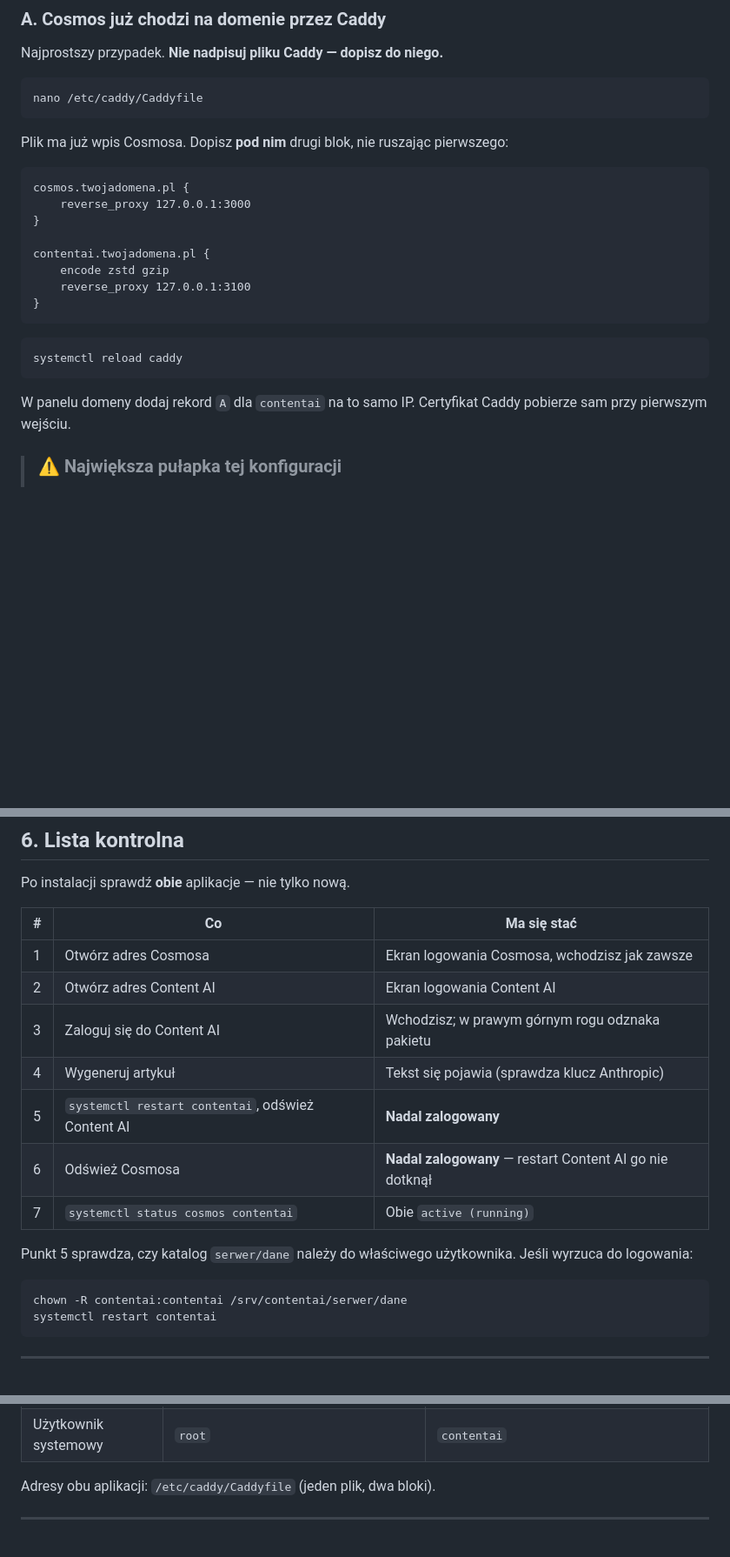
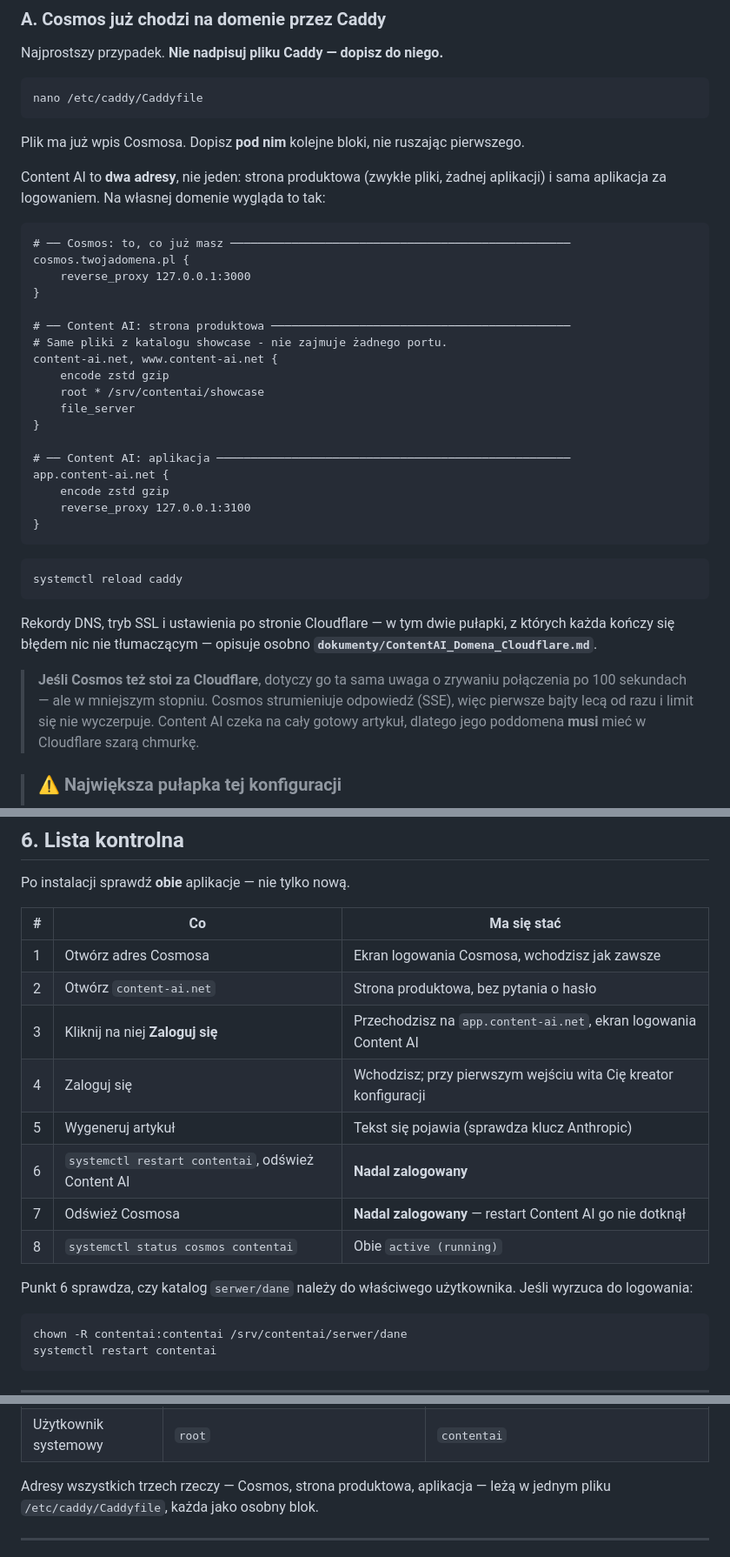
Before and after one commit to Marcin1000/ContentAI, a Markdown page: dokumenty/ContentAI_obok_Cosmosa.md, 3 parts joined by grey strips. Shown at 87% size. Drawn GitHub-style; blank space fills up the shorter version.

Commit message:
Instrukcja obok Cosmosa nadaza za dwoma adresami
Content AI to teraz strona produktowa i aplikacja, wiec Caddy na serwerze
z Cosmosem ma trzy bloki, nie dwa. Doszla tez uwaga o Cloudflare: limit
stu sekund dotyka Cosmosa w mniejszym stopniu, bo strumieniuje odpowiedz
i pierwsze bajty leca od razu - Content AI czeka na caly artykul, wiec
jego poddomena musi miec szara chmurke.

Lista kontrolna zaczyna sie teraz od strony produktowej i przejscia z niej
do logowania, bo to jest droga, ktora przejdzie uzytkownik.

````diff
--- a/dokumenty/ContentAI_obok_Cosmosa.md
+++ b/dokumenty/ContentAI_obok_Cosmosa.md
@@ -127,14 +127,27 @@ Najprostszy przypadek. **Nie nadpisuj pliku Caddy — dopisz do niego.**
 nano /etc/caddy/Caddyfile
 ```
 
-Plik ma już wpis Cosmosa. Dopisz **pod nim** drugi blok, nie ruszając pierwszego:
+Plik ma już wpis Cosmosa. Dopisz **pod nim** kolejne bloki, nie ruszając pierwszego.
+
+Content AI to **dwa adresy**, nie jeden: strona produktowa (zwykłe pliki, żadnej aplikacji)
+i sama aplikacja za logowaniem. Na własnej domenie wygląda to tak:
 
 ```
+# ── Cosmos: to, co już masz ──────────────────────────────────────────────────
 cosmos.twojadomena.pl {
     reverse_proxy 127.0.0.1:3000
 }
 
-contentai.twojadomena.pl {
+# ── Content AI: strona produktowa ────────────────────────────────────────────
+# Same pliki z katalogu showcase - nie zajmuje żadnego portu.
+content-ai.net, www.content-ai.net {
+    encode zstd gzip
+    root * /srv/contentai/showcase
+    file_server
+}
+
+# ── Content AI: aplikacja ────────────────────────────────────────────────────
+app.content-ai.net {
     encode zstd gzip
     reverse_proxy 127.0.0.1:3100
 }
@@ -144,8 +157,14 @@ contentai.twojadomena.pl {
 systemctl reload caddy
 ```
 
-W panelu domeny dodaj rekord `A` dla `contentai` na to samo IP. Certyfikat Caddy pobierze sam
-przy pierwszym wejściu.
+Rekordy DNS, tryb SSL i ustawienia po stronie Cloudflare — w tym dwie pułapki, z których
+każda kończy się błędem nic nie tłumaczącym — opisuje osobno
+**`dokumenty/ContentAI_Domena_Cloudflare.md`**.
+
+> **Jeśli Cosmos też stoi za Cloudflare**, dotyczy go ta sama uwaga o zrywaniu połączenia
+> po 100 sekundach — ale w mniejszym stopniu. Cosmos strumieniuje odpowiedź (SSE), więc
+> pierwsze bajty lecą od razu i limit się nie wyczerpuje. Content AI czeka na cały gotowy
+> artykuł, dlatego jego poddomena **musi** mieć w Cloudflare szarą chmurkę.
 
 > ### ⚠️ Największa pułapka tej konfiguracji
 >
@@ -287,14 +312,15 @@ Po instalacji sprawdź **obie** aplikacje — nie tylko nową.
 | # | Co | Ma się stać |
 |---|---|---|
 | 1 | Otwórz adres Cosmosa | Ekran logowania Cosmosa, wchodzisz jak zawsze |
-| 2 | Otwórz adres Content AI | Ekran logowania Content AI |
-| 3 | Zaloguj się do Content AI | Wchodzisz; w prawym górnym rogu odznaka pakietu |
-| 4 | Wygeneruj artykuł | Tekst się pojawia (sprawdza klucz Anthropic) |
-| 5 | `systemctl restart contentai`, odśwież Content AI | **Nadal zalogowany** |
-| 6 | Odśwież Cosmosa | **Nadal zalogowany** — restart Content AI go nie dotknął |
-| 7 | `systemctl status cosmos contentai` | Obie `active (running)` |
+| 2 | Otwórz `content-ai.net` | Strona produktowa, bez pytania o hasło |
+| 3 | Kliknij na niej **Zaloguj się** | Przechodzisz na `app.content-ai.net`, ekran logowania Content AI |
+| 4 | Zaloguj się | Wchodzisz; przy pierwszym wejściu wita Cię kreator konfiguracji |
+| 5 | Wygeneruj artykuł | Tekst się pojawia (sprawdza klucz Anthropic) |
+| 6 | `systemctl restart contentai`, odśwież Content AI | **Nadal zalogowany** |
+| 7 | Odśwież Cosmosa | **Nadal zalogowany** — restart Content AI go nie dotknął |
+| 8 | `systemctl status cosmos contentai` | Obie `active (running)` |
 
-Punkt 5 sprawdza, czy katalog `serwer/dane` należy do właściwego użytkownika. Jeśli
+Punkt 6 sprawdza, czy katalog `serwer/dane` należy do właściwego użytkownika. Jeśli
 wyrzuca do logowania:
 
 ```bash
@@ -389,7 +415,8 @@ sudo -u contentai node serwer/uzytkownicy.js plan anna standard
 | Port | 3000 | 3100 |
 | Użytkownik systemowy | `root` | `contentai` |
 
-Adresy obu aplikacji: `/etc/caddy/Caddyfile` (jeden plik, dwa bloki).
+Adresy wszystkich trzech rzeczy — Cosmos, strona produktowa, aplikacja — leżą
+w jednym pliku `/etc/caddy/Caddyfile`, każda jako osobny blok.
 
 ---
 
````
Also changed, not shown: other parts of dokumenty/ContentAI_obok_Cosmosa.md (+8 -2 lines).
